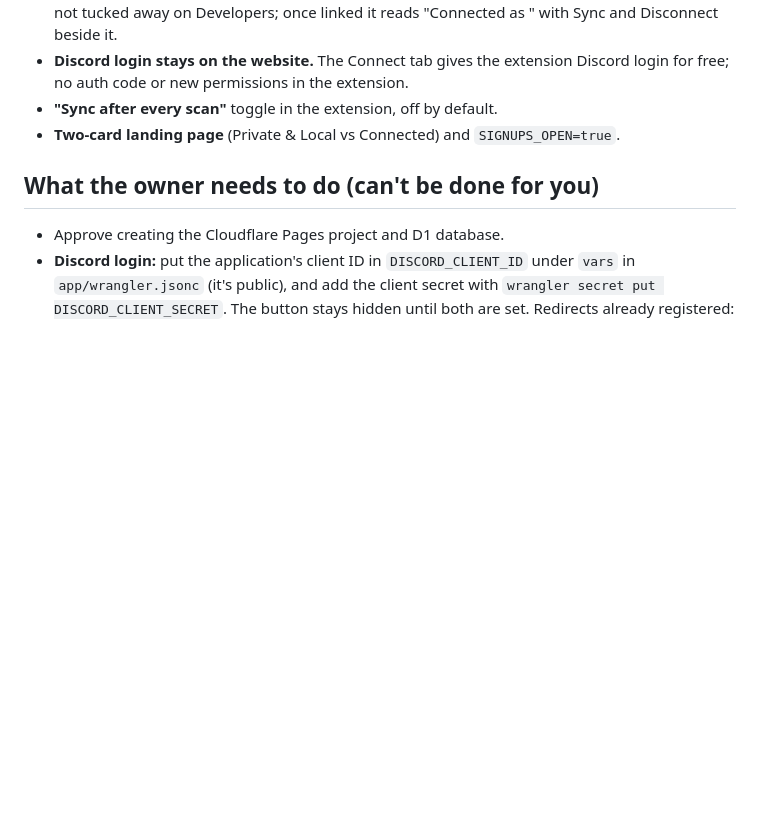
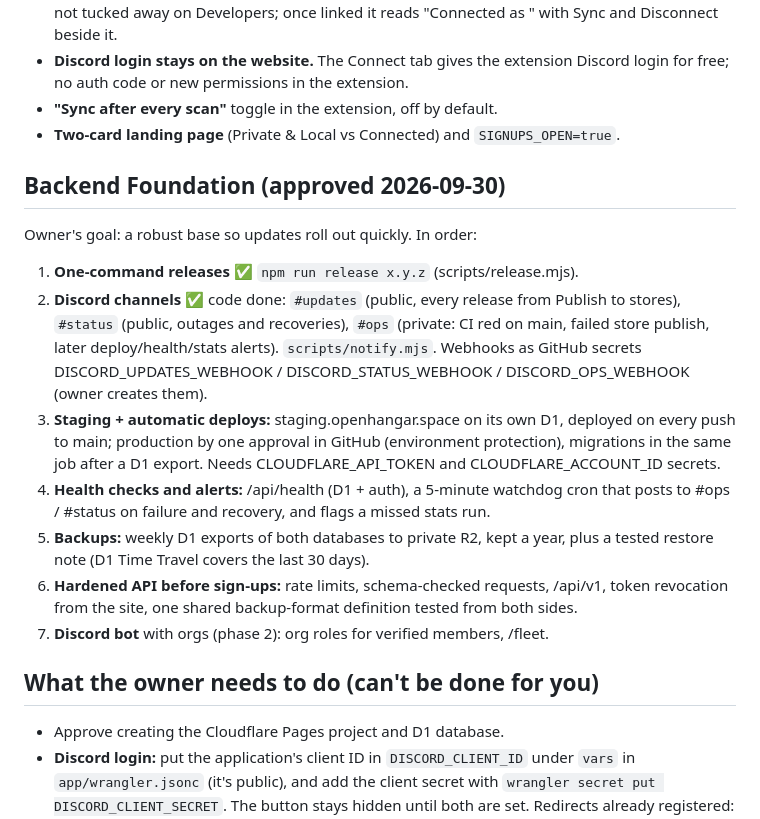
Before and after one commit to Draco-Foundry/open-hangar, a Markdown page: docs/WEBSITE-PLAN.md, the part around the change. GitHub-like rendering; blank space fills up the shorter version.

Commit message:
docs: backend foundation plan (approved)
Co-Authored-By: Claude Opus 5.5 <noreply@anthropic.com>

```diff
--- a/docs/WEBSITE-PLAN.md
+++ b/docs/WEBSITE-PLAN.md
@@ -247,6 +247,29 @@ Owner ideas, 2026-09-30. Ship together when sign-ups open:
 - **"Sync after every scan"** toggle in the extension, off by default.
 - **Two-card landing page** (Private & Local vs Connected) and `SIGNUPS_OPEN=true`.
 
+## Backend Foundation (approved 2026-09-30)
+
+Owner's goal: a robust base so updates roll out quickly. In order:
+
+1. **One-command releases** ✅ `npm run release x.y.z` (scripts/release.mjs).
+2. **Discord channels** ✅ code done: `#updates` (public, every release from Publish to
+   stores), `#status` (public, outages and recoveries), `#ops` (private: CI red on main,
+   failed store publish, later deploy/health/stats alerts). `scripts/notify.mjs`.
+   Webhooks as GitHub secrets DISCORD_UPDATES_WEBHOOK / DISCORD_STATUS_WEBHOOK /
+   DISCORD_OPS_WEBHOOK (owner creates them).
+3. **Staging + automatic deploys:** staging.openhangar.space on its own D1, deployed on
+   every push to main; production by one approval in GitHub (environment protection),
+   migrations in the same job after a D1 export. Needs CLOUDFLARE_API_TOKEN and
+   CLOUDFLARE_ACCOUNT_ID secrets.
+4. **Health checks and alerts:** /api/health (D1 + auth), a 5-minute watchdog cron that
+   posts to #ops / #status on failure and recovery, and flags a missed stats run.
+5. **Backups:** weekly D1 exports of both databases to private R2, kept a year, plus a
+   tested restore note (D1 Time Travel covers the last 30 days).
+6. **Hardened API before sign-ups:** rate limits, schema-checked requests, /api/v1,
+   token revocation from the site, one shared backup-format definition tested from
+   both sides.
+7. **Discord bot** with orgs (phase 2): org roles for verified members, /fleet.
+
 ## What the owner needs to do (can't be done for you)
 
 - Approve creating the Cloudflare Pages project and D1 database.
```
